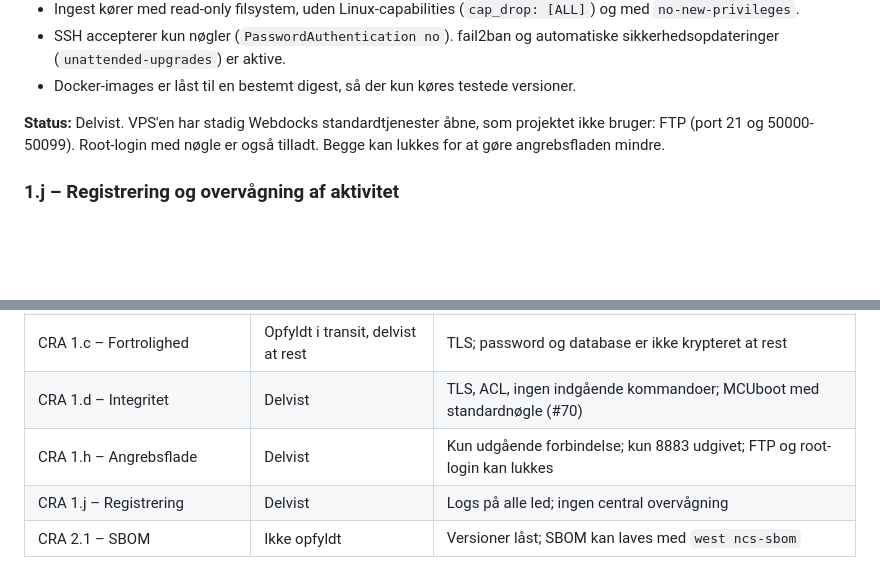
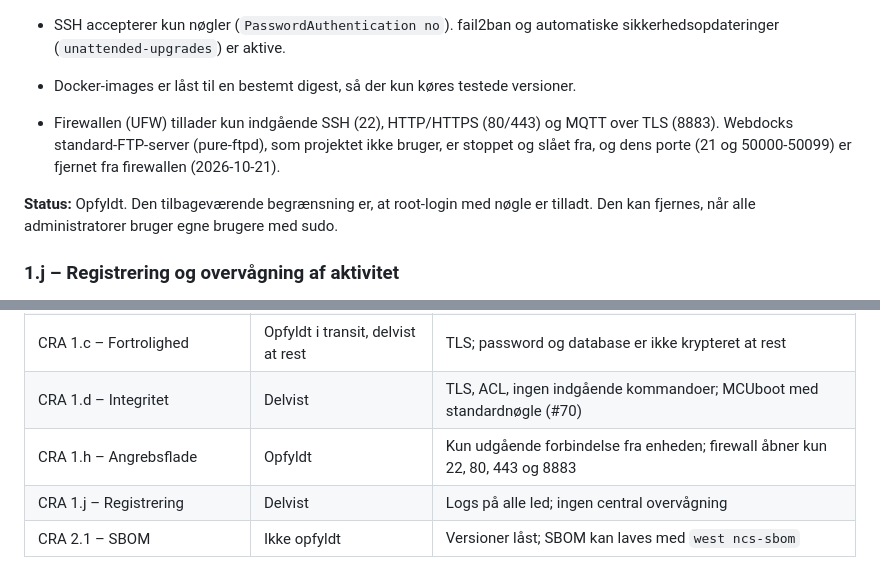
Before and after one commit to mwsk75996/AITSM, a Markdown page: docs/standarder-iec62443-cra.md, 2 parts joined by grey strips. GitHub-like rendering; blank space fills up the shorter version.

Commit message:
Luk FTP på VPS'en og opdatér CRA 1.h
pure-ftpd er stoppet og slået fra, og port 21, 50000-50099 og udgående
port 20 er fjernet fra UFW. Projektet bruger ikke FTP; webdeploy sker med
rsync over SSH.

```diff
--- a/docs/standarder-iec62443-cra.md
+++ b/docs/standarder-iec62443-cra.md
@@ -208,9 +208,14 @@ firmware. Egen nøgle følges i #70.
 - Docker-images er låst til en bestemt digest, så der kun køres testede
   versioner.
 
-**Status:** Delvist. VPS'en har stadig Webdocks standardtjenester åbne, som
-projektet ikke bruger: FTP (port 21 og 50000-50099). Root-login med nøgle er
-også tilladt. Begge kan lukkes for at gøre angrebsfladen mindre.
+- Firewallen (UFW) tillader kun indgående SSH (22), HTTP/HTTPS (80/443) og
+  MQTT over TLS (8883). Webdocks standard-FTP-server (pure-ftpd), som
+  projektet ikke bruger, er stoppet og slået fra, og dens porte (21 og
+  50000-50099) er fjernet fra firewallen (2026-10-21).
+
+**Status:** Opfyldt. Den tilbageværende begrænsning er, at root-login med
+nøgle er tilladt. Den kan fjernes, når alle administratorer bruger egne
+brugere med sudo.
 
 ### 1.j – Registrering og overvågning af aktivitet
 
@@ -255,6 +260,6 @@ SPDX-SBOM ud fra buildet. Det er det oplagte næste skridt.
 | CR 2.8 – Auditable events | Delvist | Logging på enhed, broker og ingest; ingen persistent log på enheden |
 | CRA 1.c – Fortrolighed | Opfyldt i transit, delvist at rest | TLS; password og database er ikke krypteret at rest |
 | CRA 1.d – Integritet | Delvist | TLS, ACL, ingen indgående kommandoer; MCUboot med standardnøgle (#70) |
-| CRA 1.h – Angrebsflade | Delvist | Kun udgående forbindelse; kun 8883 udgivet; FTP og root-login kan lukkes |
+| CRA 1.h – Angrebsflade | Opfyldt | Kun udgående forbindelse fra enheden; firewall åbner kun 22, 80, 443 og 8883 |
 | CRA 1.j – Registrering | Delvist | Logs på alle led; ingen central overvågning |
 | CRA 2.1 – SBOM | Ikke opfyldt | Versioner låst; SBOM kan laves med `west ncs-sbom` |
```
